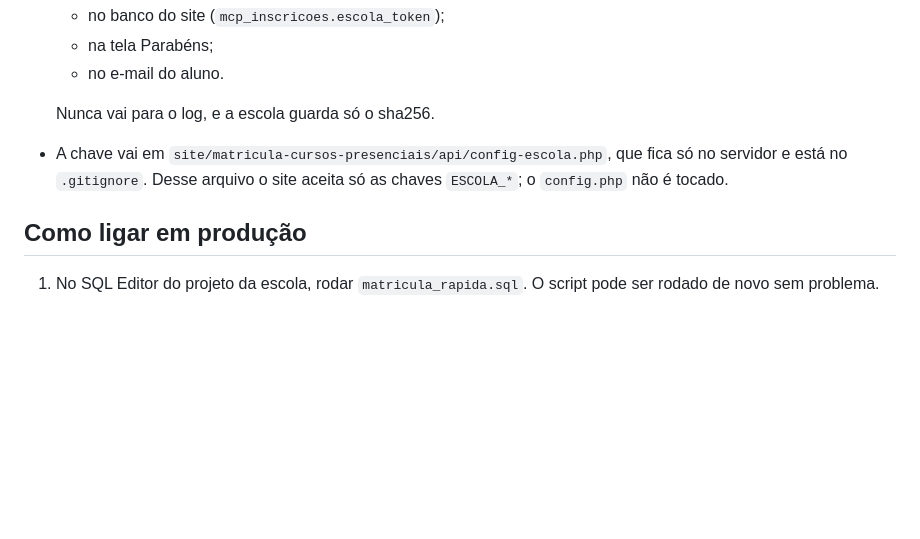
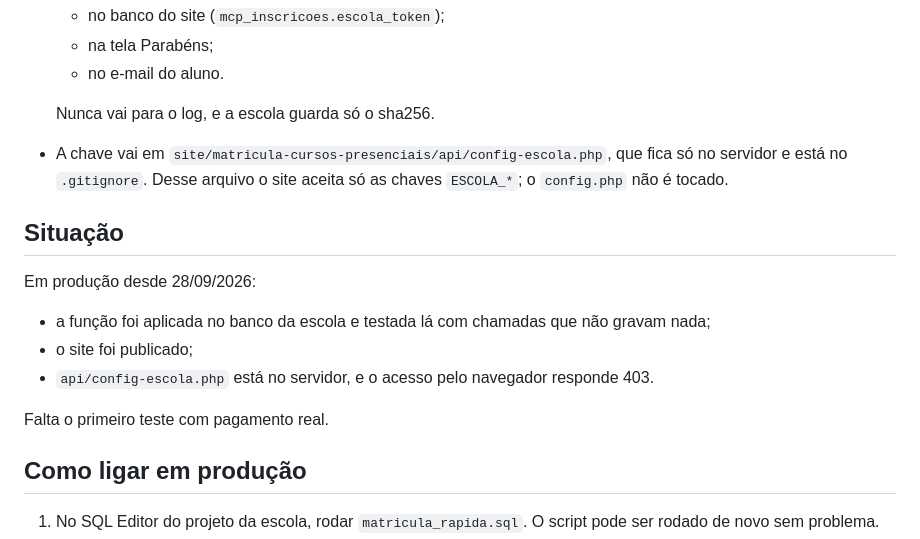
Before and after one commit to matheusmacedo-create/cruzvermelhariodejaneiro, a Markdown page: docs/escola/README.md, the part around the change. Drawn GitHub-style; blank space fills up the shorter version.

Commit message:
docs/escola: integração com a escola ligada em produção (28/09/2026)
Co-Authored-By: Claude Opus 5.5 <noreply@anthropic.com>
Claude-Session: https://claude.ai/code/session_01MaJtArVQtmasbNANaTSrcJ

```diff
--- a/docs/escola/README.md
+++ b/docs/escola/README.md
@@ -77,6 +77,15 @@ Tudo vem das consultas de 28/09/2026 (`diagnostico-1.sql` e `diagnostico-2.sql`,
   servidor e está no `.gitignore`. Desse arquivo o site aceita só as chaves `ESCOLA_*`; o
   `config.php` não é tocado.
 
+## Situação
+
+Em produção desde 28/09/2026:
+- a função foi aplicada no banco da escola e testada lá com chamadas que não gravam nada;
+- o site foi publicado;
+- `api/config-escola.php` está no servidor, e o acesso pelo navegador responde 403.
+
+Falta o primeiro teste com pagamento real.
+
 ## Como ligar em produção
 
 1. No SQL Editor do projeto da escola, rodar `matricula_rapida.sql`. O script pode ser rodado de
```
